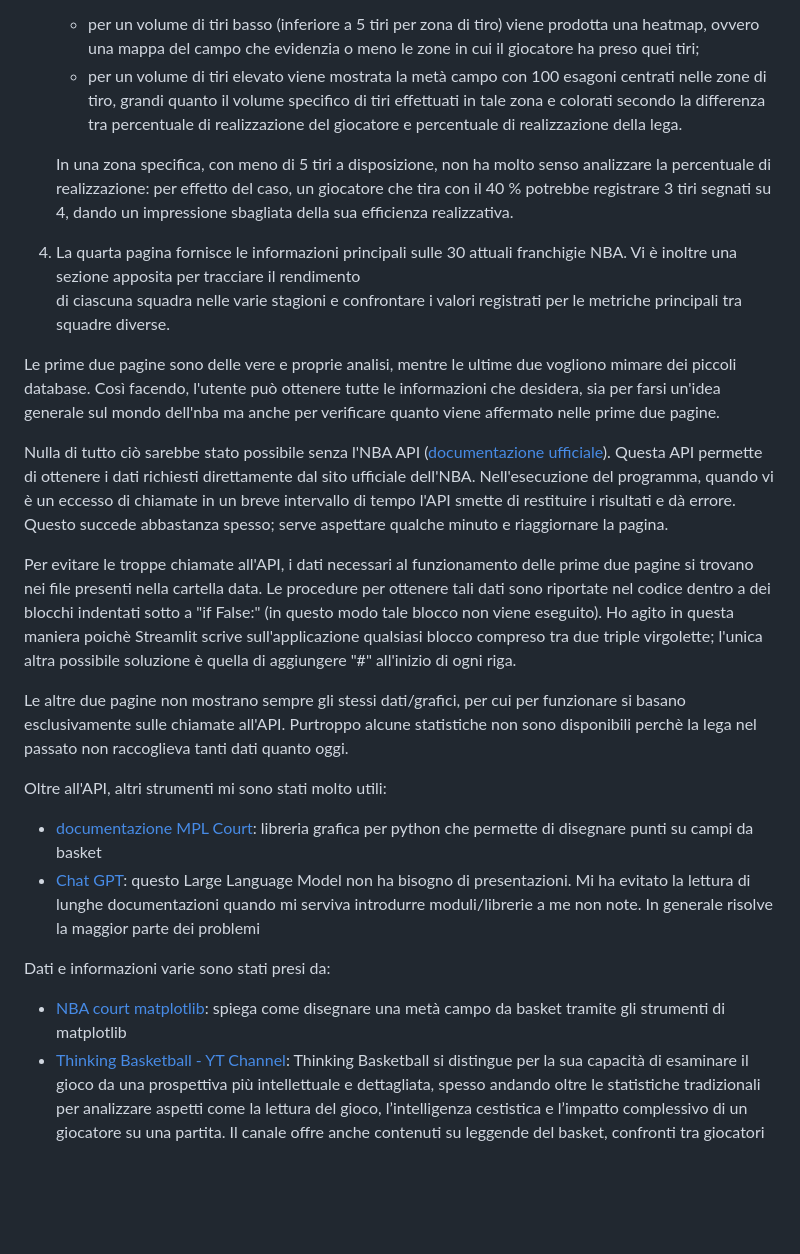
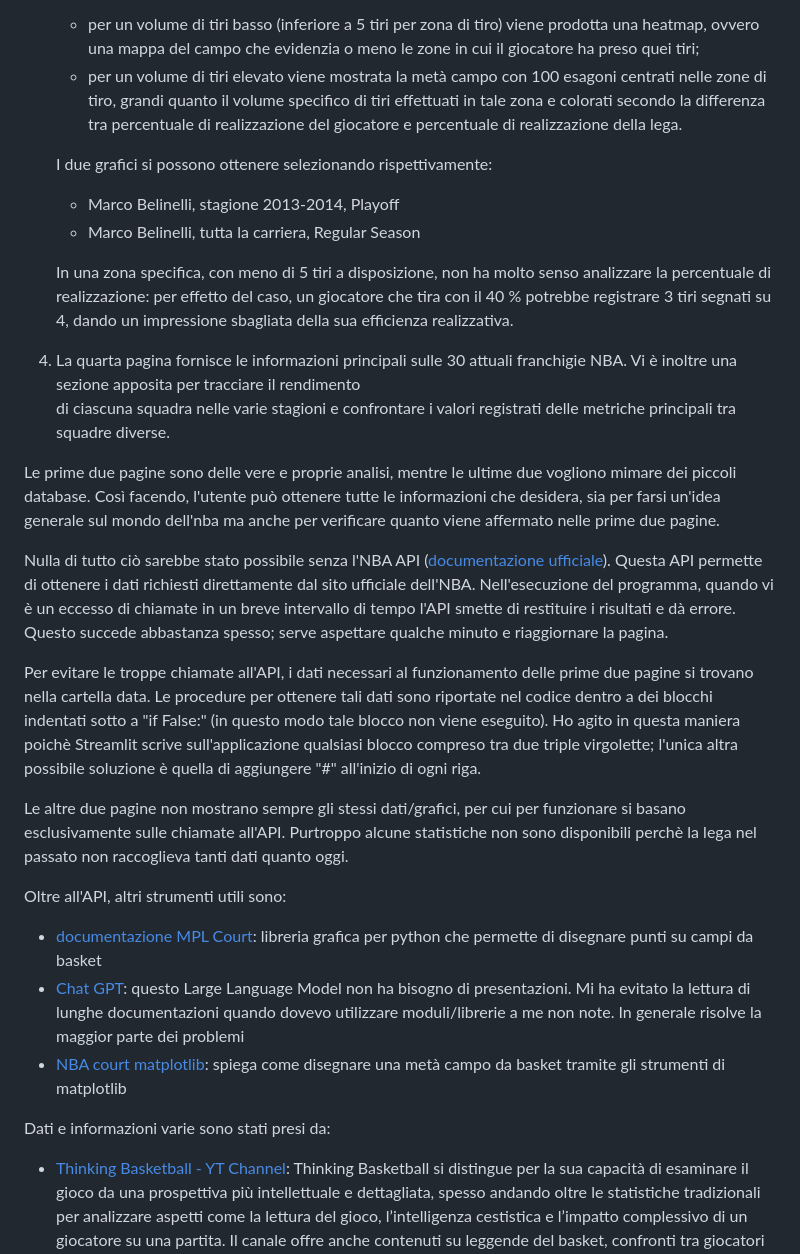
Before and after one commit to MicheleGarbin/Progetto, a Markdown page: README.md, the part around the change. GitHub-like rendering; blank space fills up the shorter version.

Commit message:
Versione 1.0.0

```diff
--- a/README.md
+++ b/README.md
@@ -29,6 +29,10 @@ tra 4 pagine:
      percentuale di realizzazione del giocatore e percentuale di
      realizzazione della lega.
 
+   I due grafici si possono ottenere selezionando rispettivamente:
+   - Marco Belinelli, stagione 2013-2014, Playoff
+   - Marco Belinelli, tutta la carriera, Regular Season
+
    In una zona specifica, con meno di 5 tiri a disposizione, non ha molto senso
    analizzare la percentuale di realizzazione: per effetto del caso, un giocatore
    che tira con il 40 % potrebbe registrare 3 tiri segnati su 4, dando un
@@ -36,7 +40,7 @@ tra 4 pagine:
 4. La quarta pagina fornisce le informazioni principali sulle 30 attuali
    franchigie NBA. Vi è inoltre una sezione apposita per tracciare il rendimento
    di ciascuna squadra nelle varie stagioni e confrontare i valori registrati
-   per le metriche principali tra squadre diverse.
+   delle metriche principali tra squadre diverse.
 
 Le prime due pagine sono delle vere e proprie analisi, mentre le ultime due
 vogliono mimare dei piccoli database. Così facendo, l'utente può ottenere tutte le
@@ -50,7 +54,7 @@ tempo l'API smette di restituire i risultati e dà errore. Questo succede
 abbastanza spesso; serve aspettare qualche minuto e riaggiornare la pagina.
 
 Per evitare le troppe chiamate all'API, i dati necessari al funzionamento
-delle prime due pagine si trovano nei file presenti nella cartella data.
+delle prime due pagine si trovano nella cartella data.
 Le procedure per ottenere tali dati sono riportate nel codice dentro a dei
 blocchi indentati sotto a "if False:" (in questo modo tale blocco non viene
 eseguito). Ho agito in questa maniera poichè Streamlit scrive sull'applicazione
@@ -62,18 +66,18 @@ per funzionare si basano esclusivamente sulle chiamate all'API.
 Purtroppo alcune statistiche non sono disponibili perchè la lega nel passato
 non raccoglieva tanti dati quanto oggi.
 
-Oltre all'API, altri strumenti mi sono stati molto utili:
+Oltre all'API, altri strumenti utili sono:
 - [documentazione MPL Court](https://github.com/mlsedigital/mplbasketball/blob/main/README.md):
   libreria grafica per python che permette di disegnare punti su campi da basket
 - [Chat GPT](https://chatgpt.com/): questo Large Language Model non ha bisogno di
-  presentazioni. Mi ha evitato la lettura di lunghe documentazioni quando mi
-  serviva introdurre moduli/librerie a me non note. In generale risolve la
+  presentazioni. Mi ha evitato la lettura di lunghe documentazioni quando
+  dovevo utilizzare moduli/librerie a me non note. In generale risolve la
   maggior parte dei problemi
-
-Dati e informazioni varie sono stati presi da:
 - [NBA court matplotlib](http://savvastjortjoglou.com/nba-shot-sharts.html):
   spiega come disegnare una metà campo da basket tramite gli
   strumenti di matplotlib
+
+Dati e informazioni varie sono stati presi da:
 - [Thinking Basketball - YT Channel](https://www.youtube.com/@ThinkingBasketball):
   Thinking Basketball si distingue per la sua capacità di esaminare il gioco da una
   prospettiva più intellettuale e dettagliata, spesso andando oltre le statistiche
```
